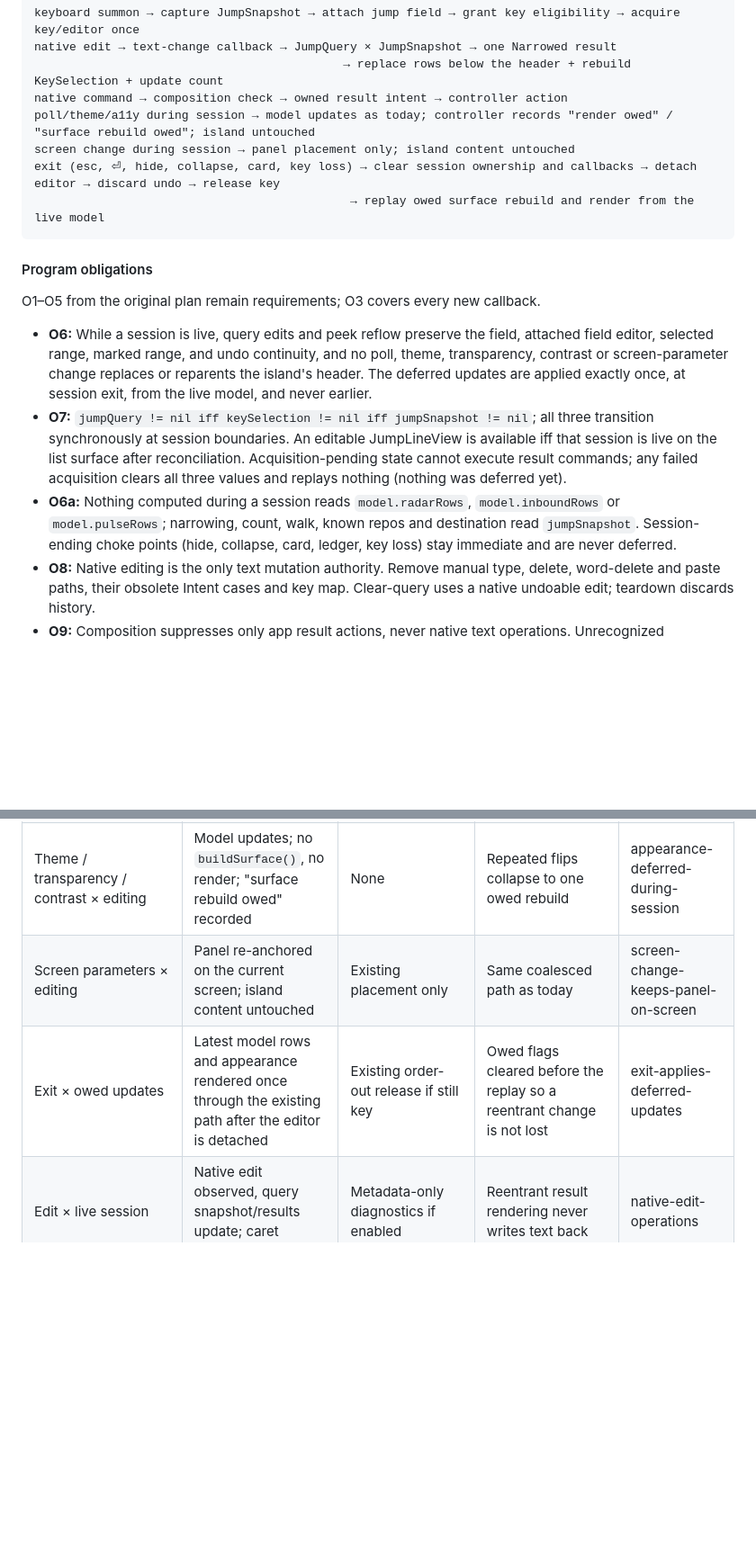
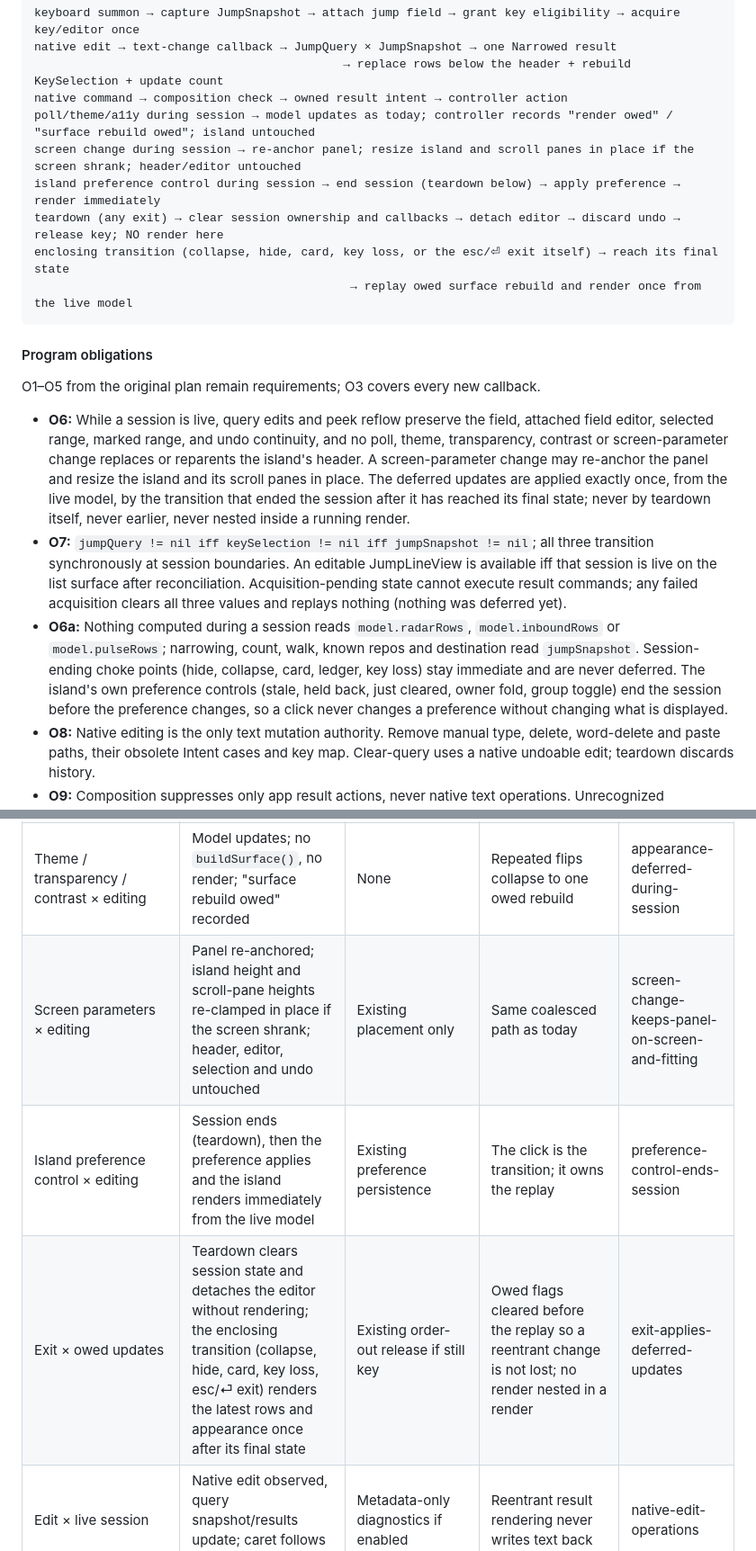
Before and after one commit to pro-vi/githud, a Markdown page: docs/design/2026-09-04-quick-navigator-agenda.md, 2 parts joined by grey strips. Shown at 90% size. Drawn GitHub-style; blank space fills up the shorter version.

````diff
--- a/docs/design/2026-09-04-quick-navigator-agenda.md
+++ b/docs/design/2026-09-04-quick-navigator-agenda.md
@@ -389,9 +407,11 @@ native edit → text-change callback → JumpQuery × JumpSnapshot → one Narro
                                             → replace rows below the header + rebuild KeySelection + update count
 native command → composition check → owned result intent → controller action
 poll/theme/a11y during session → model updates as today; controller records "render owed" / "surface rebuild owed"; island untouched
-screen change during session → panel placement only; island content untouched
-exit (esc, ⏎, hide, collapse, card, key loss) → clear session ownership and callbacks → detach editor → discard undo → release key
-                                             → replay owed surface rebuild and render from the live model
+screen change during session → re-anchor panel; resize island and scroll panes in place if the screen shrank; header/editor untouched
+island preference control during session → end session (teardown below) → apply preference → render immediately
+teardown (any exit) → clear session ownership and callbacks → detach editor → discard undo → release key; NO render here
+enclosing transition (collapse, hide, card, key loss, or the esc/⏎ exit itself) → reach its final state
+                                             → replay owed surface rebuild and render once from the live model
 ```
 
 #### Program obligations
@@ -401,8 +421,11 @@ O1–O5 from the original plan remain requirements; O3 covers every new callback
 - **O6:** While a session is live, query edits and peek reflow preserve the field,
   attached field editor, selected range, marked range, and undo continuity, and no
   poll, theme, transparency, contrast or screen-parameter change replaces or reparents
-  the island's header. The deferred updates are applied exactly once, at session exit,
-  from the live model, and never earlier.
+  the island's header. A screen-parameter change may re-anchor the panel and resize
+  the island and its scroll panes in place. The deferred updates are applied exactly
+  once, from the live model, by the transition that ended the session after it has
+  reached its final state; never by teardown itself, never earlier, never nested
+  inside a running render.
 - **O7:** `jumpQuery != nil iff keySelection != nil iff jumpSnapshot != nil`; all three
   transition synchronously at session boundaries. An editable JumpLineView is
   available iff that session is live on the list surface after reconciliation.
@@ -411,7 +434,10 @@ O1–O5 from the original plan remain requirements; O3 covers every new callback
 - **O6a:** Nothing computed during a session reads `model.radarRows`,
   `model.inboundRows` or `model.pulseRows`; narrowing, count, walk, known repos and
   destination read `jumpSnapshot`. Session-ending choke points (hide, collapse, card,
-  ledger, key loss) stay immediate and are never deferred.
+  ledger, key loss) stay immediate and are never deferred. The island's own
+  preference controls (stale, held back, just cleared, owner fold, group toggle) end
+  the session before the preference changes, so a click never changes a preference
+  without changing what is displayed.
 - **O8:** Native editing is the only text mutation authority. Remove manual type,
   delete, word-delete and paste paths, their obsolete Intent cases and key map.
   Clear-query uses a native undoable edit; teardown discards history.
@@ -436,8 +462,9 @@ repeat/race rule and locking test; serialized native edits are not deduplicated.
 | Summon × ordinary expanded/collapsed list | JumpSnapshot captured, editor appears, key/editor acquisition is checked; initial result selected | Existing panel presentation only | Session state set before reentrant callbacks; failed acquisition retires it | session-acquires-native-editor |
 | Poll × editing or composing | Model rows update; island, editor, selection, marked range and undo untouched; "render owed" recorded | None | Repeated polls collapse to one owed render; a poll cannot force marked text to commit | poll-deferred-during-session |
 | Theme / transparency / contrast × editing | Model updates; no `buildSurface()`, no render; "surface rebuild owed" recorded | None | Repeated flips collapse to one owed rebuild | appearance-deferred-during-session |
-| Screen parameters × editing | Panel re-anchored on the current screen; island content untouched | Existing placement only | Same coalesced path as today | screen-change-keeps-panel-on-screen |
-| Exit × owed updates | Latest model rows and appearance rendered once through the existing path after the editor is detached | Existing order-out release if still key | Owed flags cleared before the replay so a reentrant change is not lost | exit-applies-deferred-updates |
+| Screen parameters × editing | Panel re-anchored; island height and scroll-pane heights re-clamped in place if the screen shrank; header, editor, selection and undo untouched | Existing placement only | Same coalesced path as today | screen-change-keeps-panel-on-screen-and-fitting |
+| Island preference control × editing | Session ends (teardown), then the preference applies and the island renders immediately from the live model | Existing preference persistence | The click is the transition; it owns the replay | preference-control-ends-session |
+| Exit × owed updates | Teardown clears session state and detaches the editor without rendering; the enclosing transition (collapse, hide, card, key loss, esc/⏎ exit) renders the latest rows and appearance once after its final state | Existing order-out release if still key | Owed flags cleared before the replay so a reentrant change is not lost; no render nested in a render | exit-applies-deferred-updates |
 | Edit × live session | Native edit observed, query snapshot/results update; caret follows native edit | Metadata-only diagnostics if enabled | Reentrant result rendering never writes text back | native-edit-operations |
 | Escape × raw nonempty field | Native clear, identity results, session remains; undo can restore | None | Next Escape sees actual empty field and dismisses | whitespace-and-clear-undo |
 | Command × composing | Native input method receives command; result action count stays unchanged | Native candidate UI only | Commit/cancel notification publishes final state before later result commands | composition-command-priority |
````
Also changed, not shown: other parts of docs/design/2026-09-04-quick-navigator-agenda.md (+51 -18 lines).
